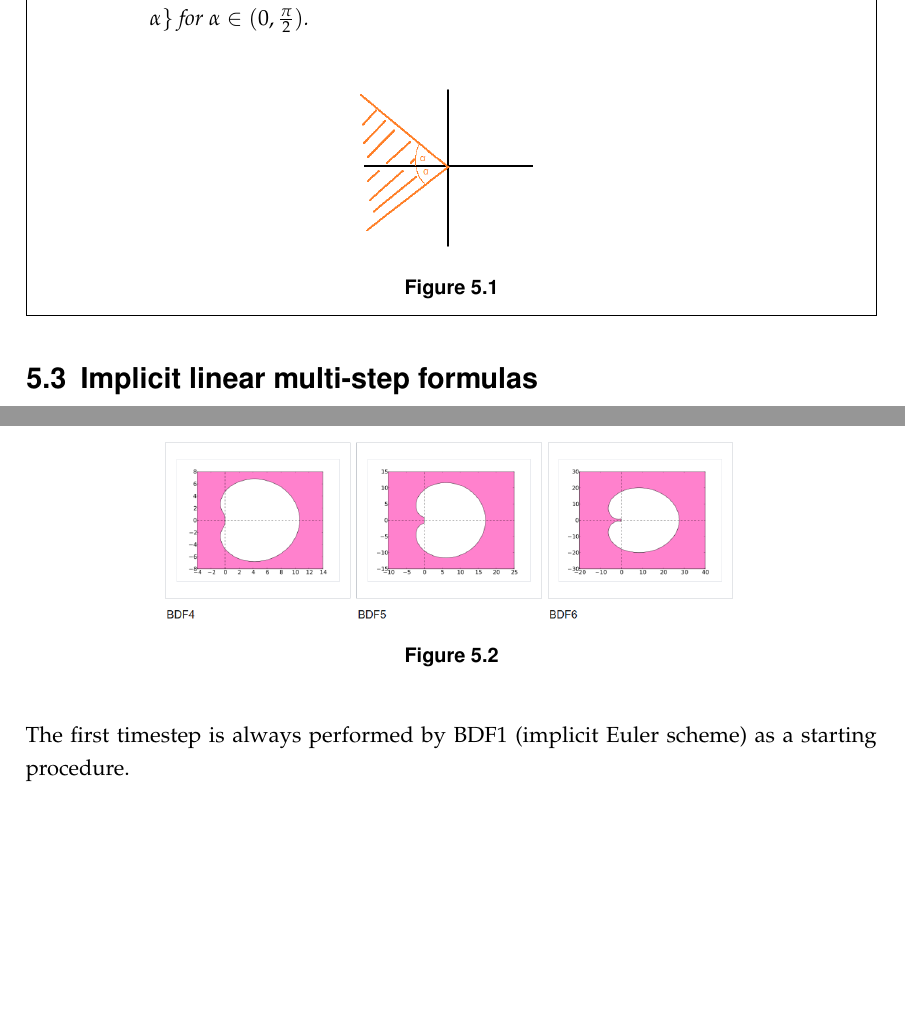
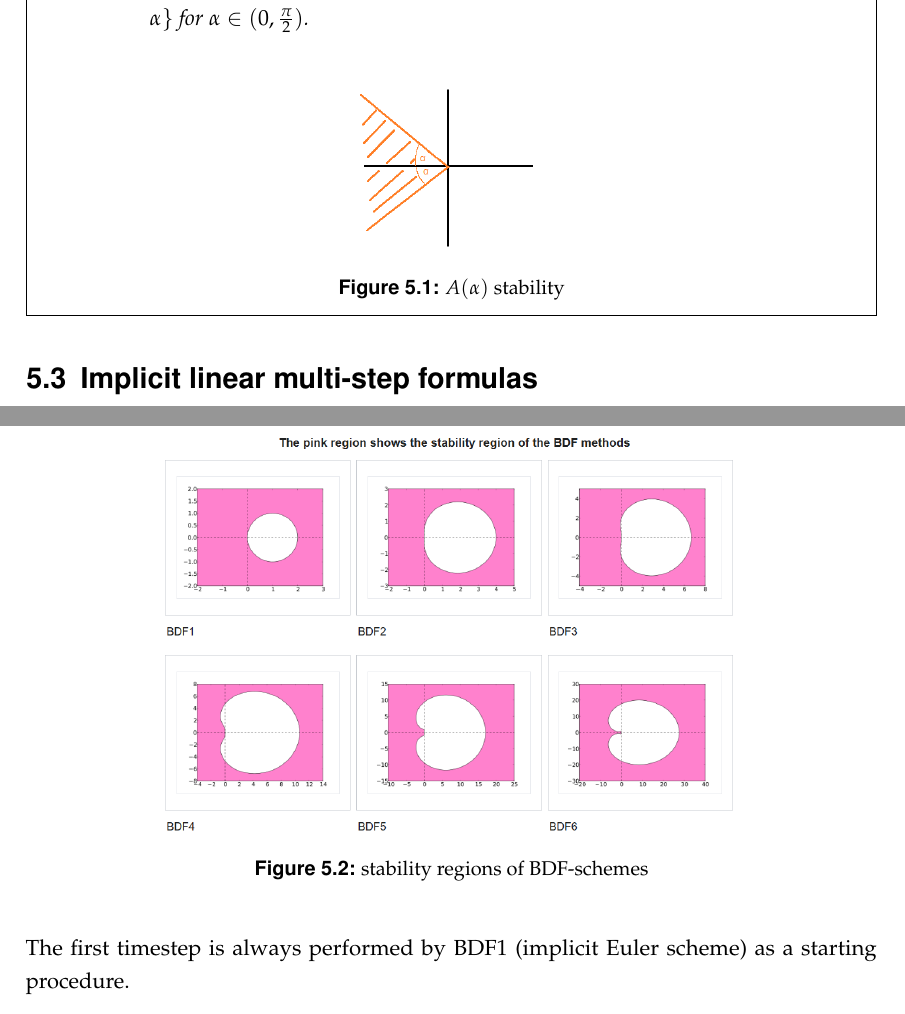
Before and after one commit to dede6487/Circuit-Modelling, a LaTeX thesis (TeX/MAIN.tex, which reads TeX/chapters/Numerical_Solution.tex): two parts of pages 38 and 41 of 43, joined at a grey line, cut so that both start at the same text, the shorter picture padded with empty space. Compiled offline with pdfLaTeX.

Commit message:
adding figure captions

```diff
--- a/TeX/chapters/Numerical_Solution.tex
+++ b/TeX/chapters/Numerical_Solution.tex
@@ -356,7 +355,7 @@ and consider approximations $y_m \approx y(t_m)$ for $m=1,...,N$. We call this a
 				 \begin{figure}[H]
 				 	\centering
 				 	\includegraphics[width=0.3\linewidth]{screenshot021}
-				 	\caption{}
+				 	\caption{$A(\alpha)$ stability}
 				 	\label{fig:screenshot021}
 				 \end{figure}
 
@@ -468,7 +467,7 @@ In the following two subchapters we will give a short overview over the two most
 	\begin{figure}[H]
 		\centering
 		\includegraphics[width=0.7\linewidth]{screenshot020}
-		\caption{}
+		\caption{stability regions of BDF-schemes}
 		\label{fig:screenshot020}
 	\end{figure}
 
```
Also changed, not shown: TeX/MAIN.pdf, TeX/chapters/Numerical_Solution.tex (5 more changed lines), 6 other files.
